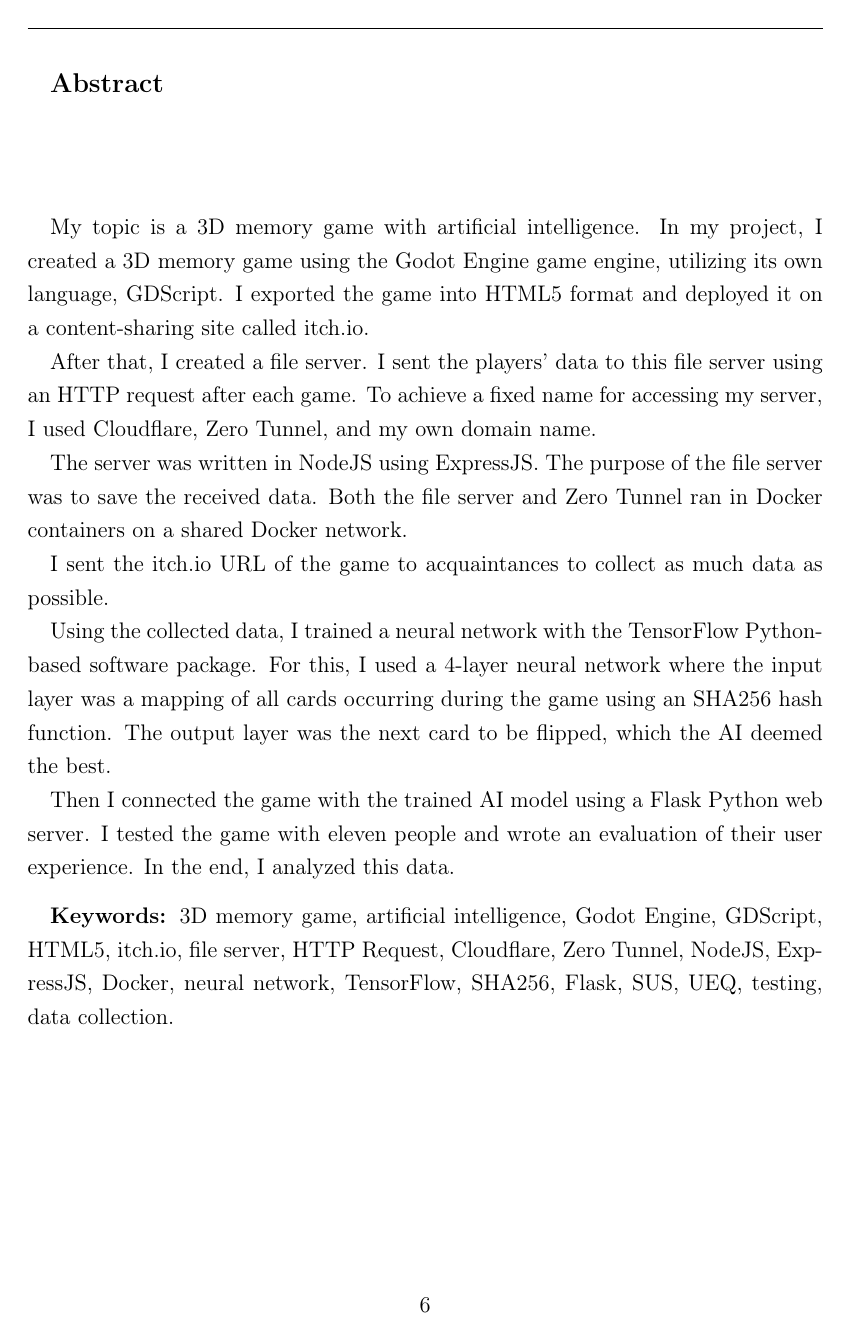
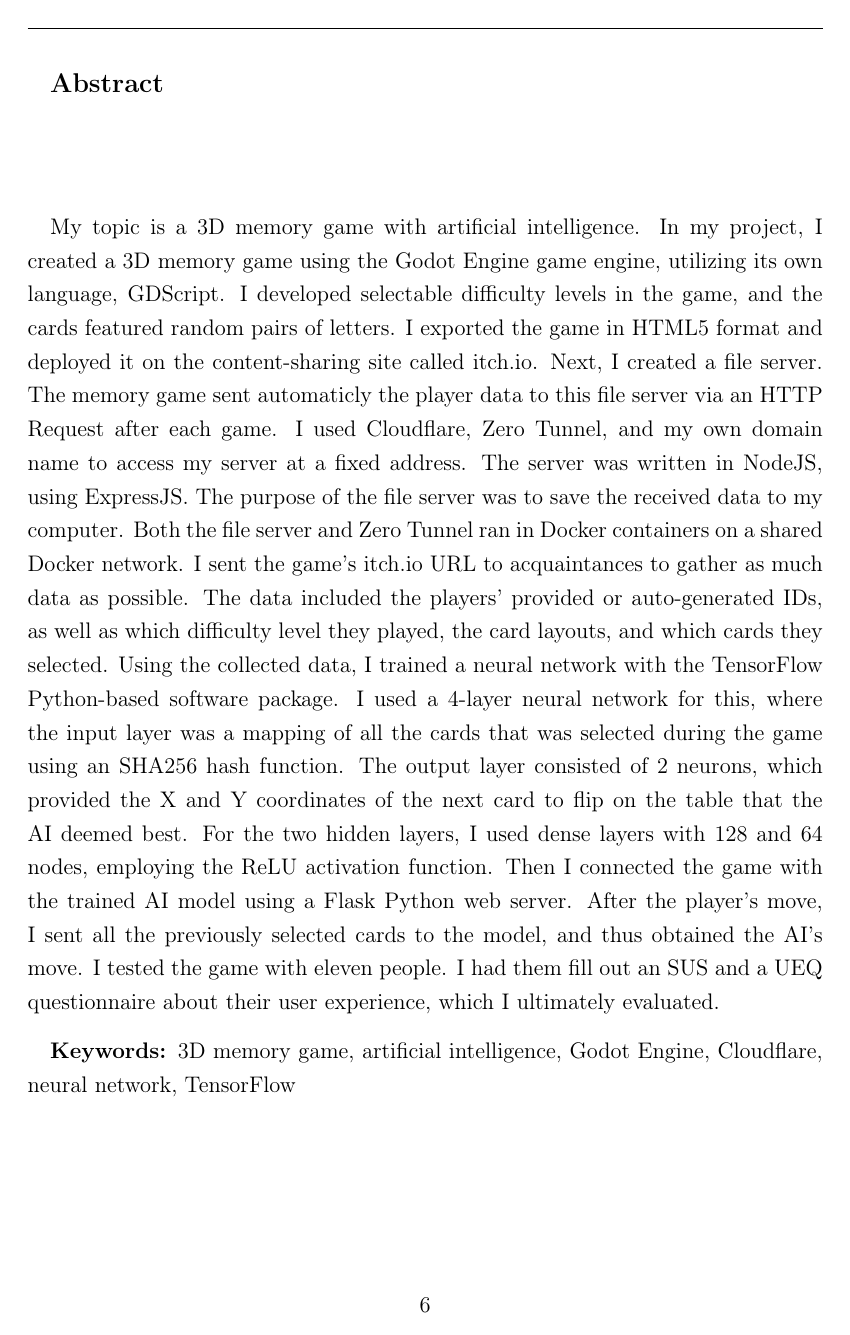
Before and after one commit to csetom/Szakdolgozat_LATEX, a LaTeX thesis (document.tex, which reads subtex/Abstract.tex): page 7 of 65. Compiled offline with pdfLaTeX.

Commit message:
Abstract 2

```diff
--- a/subtex/Abstract.tex
+++ b/subtex/Abstract.tex
@@ -44,19 +47,22 @@ Ezután összekötöttem a játékot a betanított MI-modellel egy Flask Python-
 \pagestyle{fancy}
 
 \vspace{8pt}
-
-My topic is a 3D memory game with artificial intelligence. In my project, I created a 3D memory game using the Godot Engine game engine, utilizing its own language, GDScript. I exported the game into HTML5 format and deployed it on a content-sharing site called itch.io.
-
-After that, I created a file server. I sent the players’ data to this file server using an HTTP request after each game. To achieve a fixed name for accessing my server, I used Cloudflare, Zero Tunnel, and my own domain name.
-
-The server was written in NodeJS using ExpressJS. The purpose of the file server was to save the received data. Both the file server and Zero Tunnel ran in Docker containers on a shared Docker network.
-
-I sent the itch.io URL of the game to acquaintances to collect as much data as possible.
-
-Using the collected data, I trained a neural network with the TensorFlow Python-based software package. For this, I used a 4-layer neural network where the input layer was a mapping of all cards occurring during the game using an SHA256 hash function. The output layer was the next card to be flipped, which the AI deemed the best.
-
-Then I connected the game with the trained AI model using a Flask Python web server. I tested the game with eleven people and wrote an evaluation of their user experience. In the end, I analyzed this data.
+My topic is a 3D memory game with artificial intelligence.
+In my project, I created a 3D memory game using the Godot Engine game engine, utilizing its own language, GDScript. I developed selectable difficulty levels in the game, and the cards featured random pairs of letters.
+I exported the game in HTML5 format and deployed it on the content-sharing site called itch.io.
+Next, I created a file server. The memory game sent automaticly the player data to this file server via an HTTP Request after each game. I used Cloudflare, Zero Tunnel, and my own domain name to access my server at a fixed address.
+The server was written in NodeJS, using ExpressJS. The purpose of the file server was to save the received data to my computer.
+Both the file server and Zero Tunnel ran in Docker containers on a shared Docker network.
+I sent the game’s itch.io URL to acquaintances to gather as much data as possible.
+The data included the players’ provided or auto-generated IDs, as well as which difficulty level they played, the card layouts, and which cards they selected.
+Using the collected data, I trained a neural network with the TensorFlow Python-based software package.
+I used a 4-layer neural network for this, where the input layer was a mapping of all the cards that was selected during the game using an SHA256 hash function.
+The output layer consisted of 2 neurons, which provided the X and Y coordinates of the next card to flip on the table that the AI deemed best.
+For the two hidden layers, I used dense layers with 128 and 64 nodes, employing the ReLU activation function.
+Then I connected the game with the trained AI model using a Flask Python web server.
+After the player’s move, I sent all the previously selected cards to the model, and thus obtained the AI’s move.
+I tested the game with eleven people. I had them fill out an SUS and a UEQ questionnaire about their user experience, which I ultimately evaluated.
 \vspace{8pt}
 
 
-\textbf{Keywords: }3D memory game, artificial intelligence, Godot Engine, GDScript, HTML5, itch.io, file server, HTTP Request, Cloudflare, Zero Tunnel, NodeJS, ExpressJS, Docker, neural network, TensorFlow, SHA256, Flask, SUS, UEQ, testing, data collection.
+\textbf{Keywords: }3D memory game, artificial intelligence, Godot Engine, Cloudflare, neural network, TensorFlow
```
Also changed, not shown: document.tex (+2 -2 lines), subtex/Abstract.tex (23 more changed lines).
